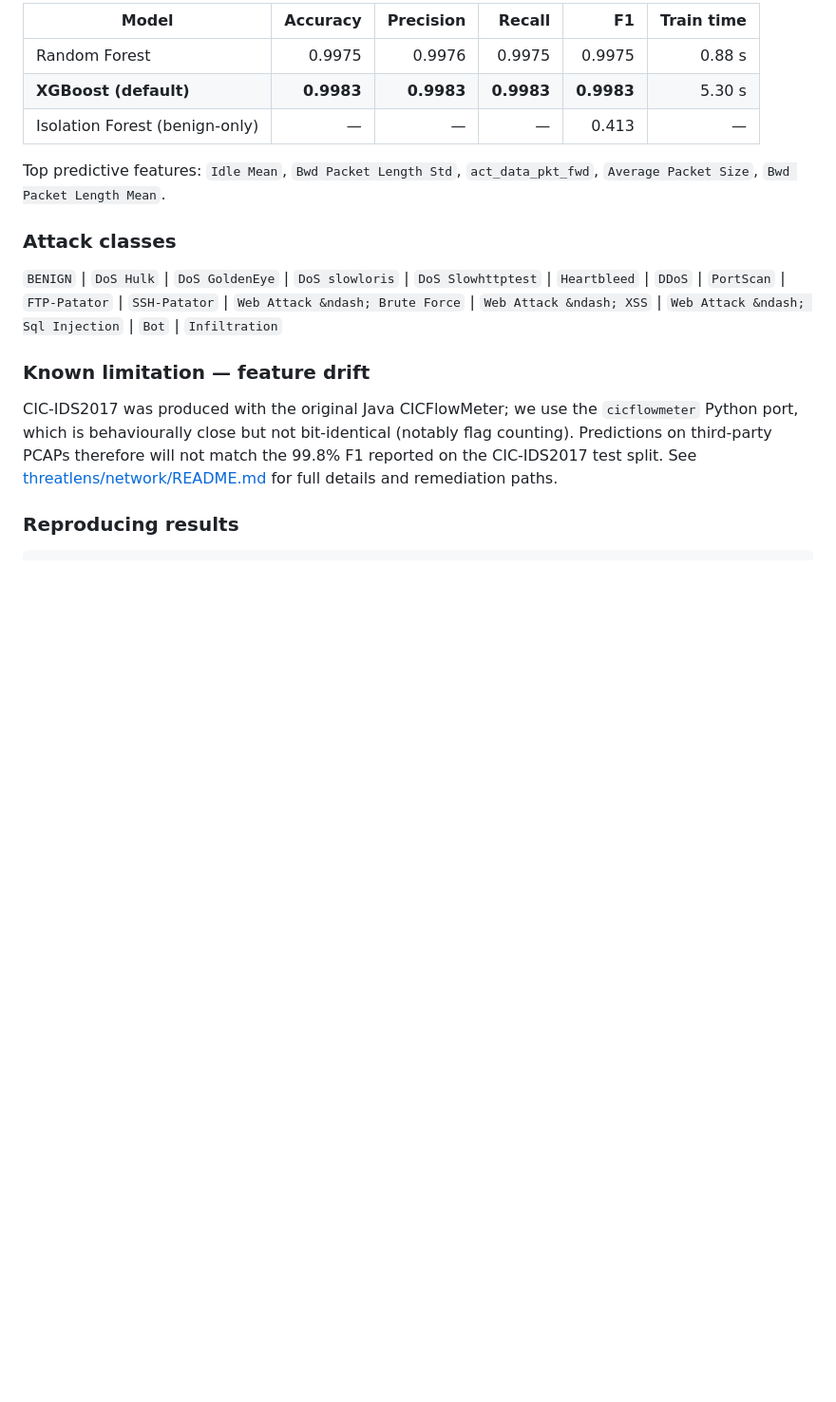
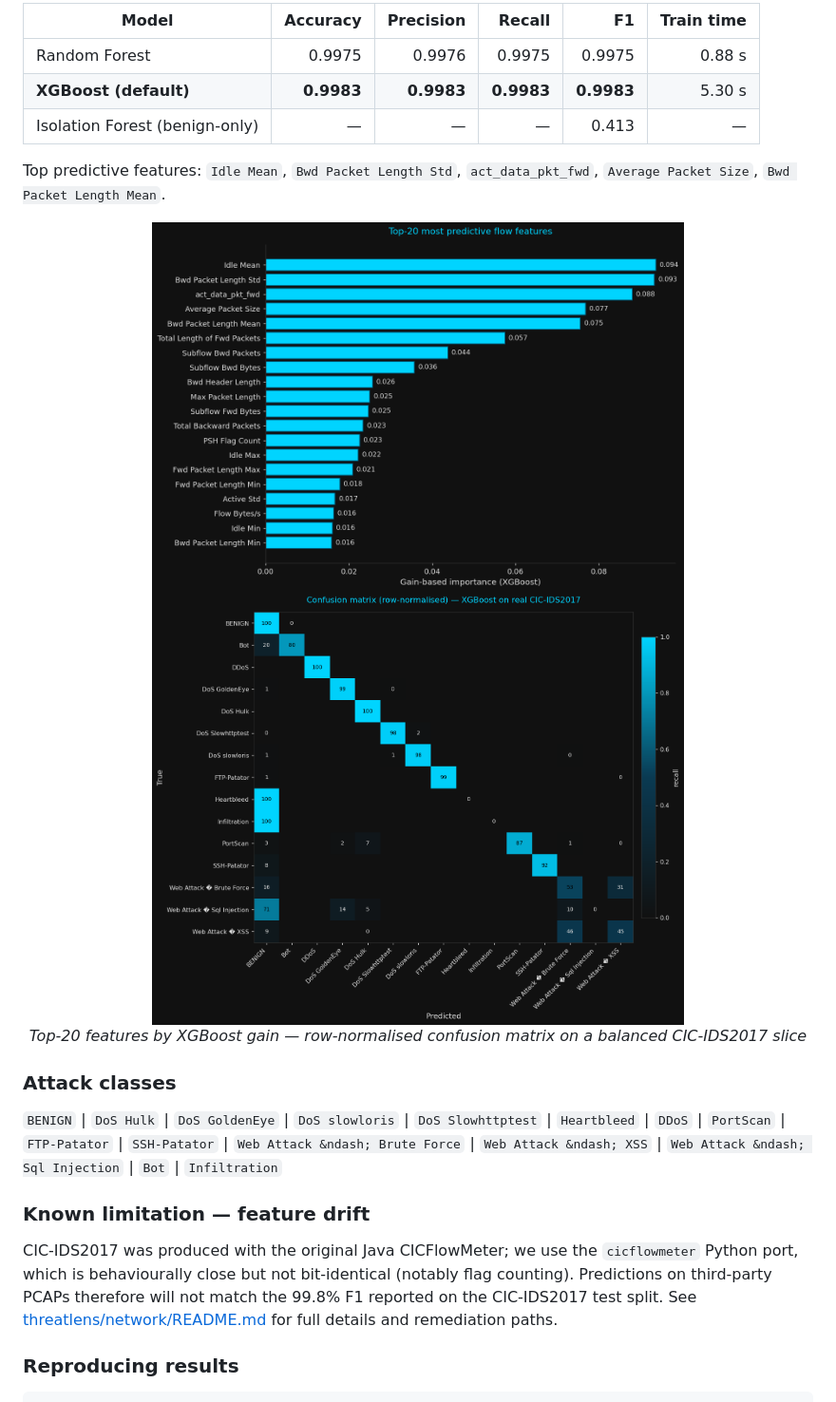
Before and after one commit to MaximkaVLG/threatlens, a Markdown page: README.md, the part around the change. Shown: that part at 95% size. Rendered like a GitHub page; pictures changed too: docs/screenshots/confusion_matrix.png (added), docs/screenshots/feature_importance.png (added); blank space fills up the shorter version.

```diff
--- a/README.md
+++ b/README.md
@@ -129,6 +129,12 @@ PCAP file  ->  cicflowmeter  ->  70 CIC-IDS2017 features  ->  ML models
 
 Top predictive features: `Idle Mean`, `Bwd Packet Length Std`, `act_data_pkt_fwd`, `Average Packet Size`, `Bwd Packet Length Mean`.
 
+<p align="center">
+  <img src="docs/screenshots/feature_importance.png" alt="Feature importance" width="560">
+  <img src="docs/screenshots/confusion_matrix.png" alt="Confusion matrix" width="560">
+  <br><em>Top-20 features by XGBoost gain &mdash; row-normalised confusion matrix on a balanced CIC-IDS2017 slice</em>
+</p>
+
 ### Attack classes
 
 `BENIGN` | `DoS Hulk` | `DoS GoldenEye` | `DoS slowloris` | `DoS Slowhttptest` | `Heartbleed` | `DDoS` | `PortScan` | `FTP-Patator` | `SSH-Patator` | `Web Attack &ndash; Brute Force` | `Web Attack &ndash; XSS` | `Web Attack &ndash; Sql Injection` | `Bot` | `Infiltration`
```
Also changed, not shown: 7 other files.
